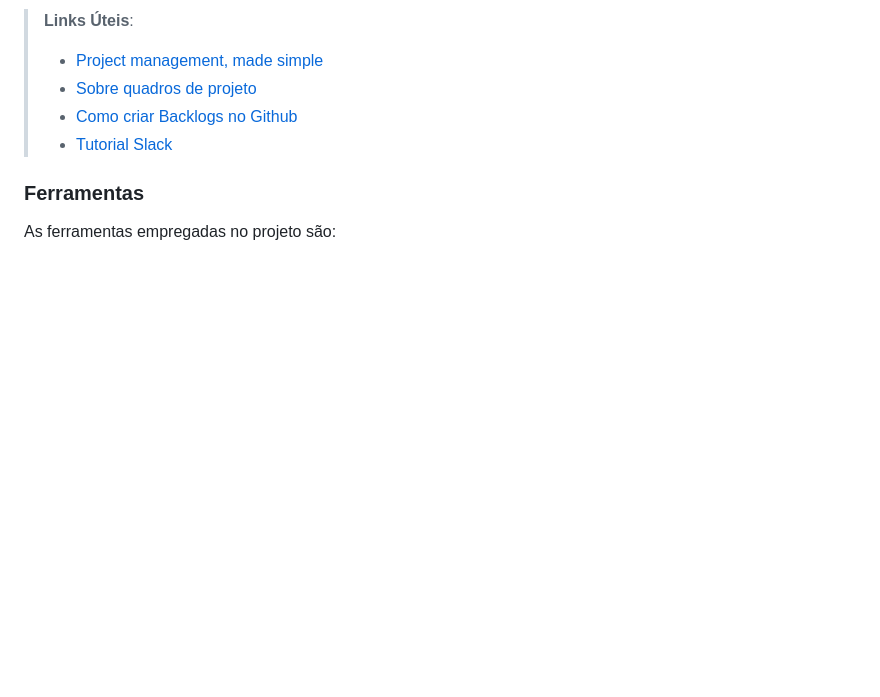
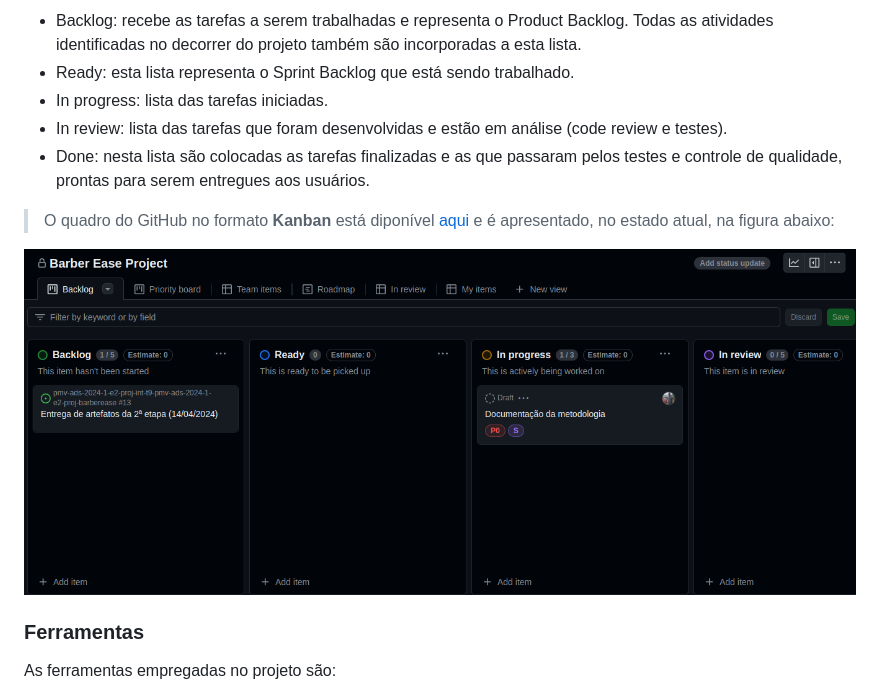
Before and after one commit to ICEI-PUC-Minas-PMV-ADS/pmv-ads-2024-1-e2-proj-int-t9-pmv-ads-2024-1-e2-proj-barberease, a Markdown page: docs/03-Metodologia.md, the part around the change printed below. GitHub-like rendering; pictures changed too: docs/img/gh-kanban-barberease.png (added); blank space fills up the shorter version.

```diff
--- a/docs/03-Metodologia.md
+++ b/docs/03-Metodologia.md
@@ -52,9 +47,14 @@ Coloque  informações sobre detalhes da implementação do Scrum seguido pelo g
 
-> **Links Úteis**:
-> - [Project management, made simple](https://github.com/features/project-management/)
-> - [Sobre quadros de projeto](https://docs.github.com/pt/github/managing-your-work-on-github/about-project-boards)
-> - [Como criar Backlogs no Github](https://www.youtube.com/watch?v=RXEy6CFu9Hk)
-> - [Tutorial Slack](https://slack.com/intl/en-br/)
+- Backlog: recebe as tarefas a serem trabalhadas e representa o Product Backlog. Todas as atividades identificadas no decorrer do projeto também são incorporadas a esta lista.
+- Ready: esta lista representa o Sprint Backlog que está sendo trabalhado.
+- In progress: lista das tarefas iniciadas.
+- In review: lista das tarefas que foram desenvolvidas e estão em análise (code review e testes).
+- Done: nesta lista são colocadas as tarefas finalizadas e as que passaram pelos testes e controle de qualidade, prontas para serem entregues aos usuários.
+
+> O quadro do GitHub no formato **Kanban** está diponível [aqui](https://github.com/orgs/ICEI-PUC-Minas-PMV-ADS/projects/619) e é apresentado, no estado atual, na figura abaixo:
+
+![GitHub Projects BarberEase](./img/gh-kanban-barberease.png)
+
 
 ### Ferramentas
 
```
Also changed, not shown: other parts of docs/03-Metodologia.md (+16 -27 lines), docs/img/gh-branches-barberease.png (added), docs/img/gh-tags-barberease.png (added).
